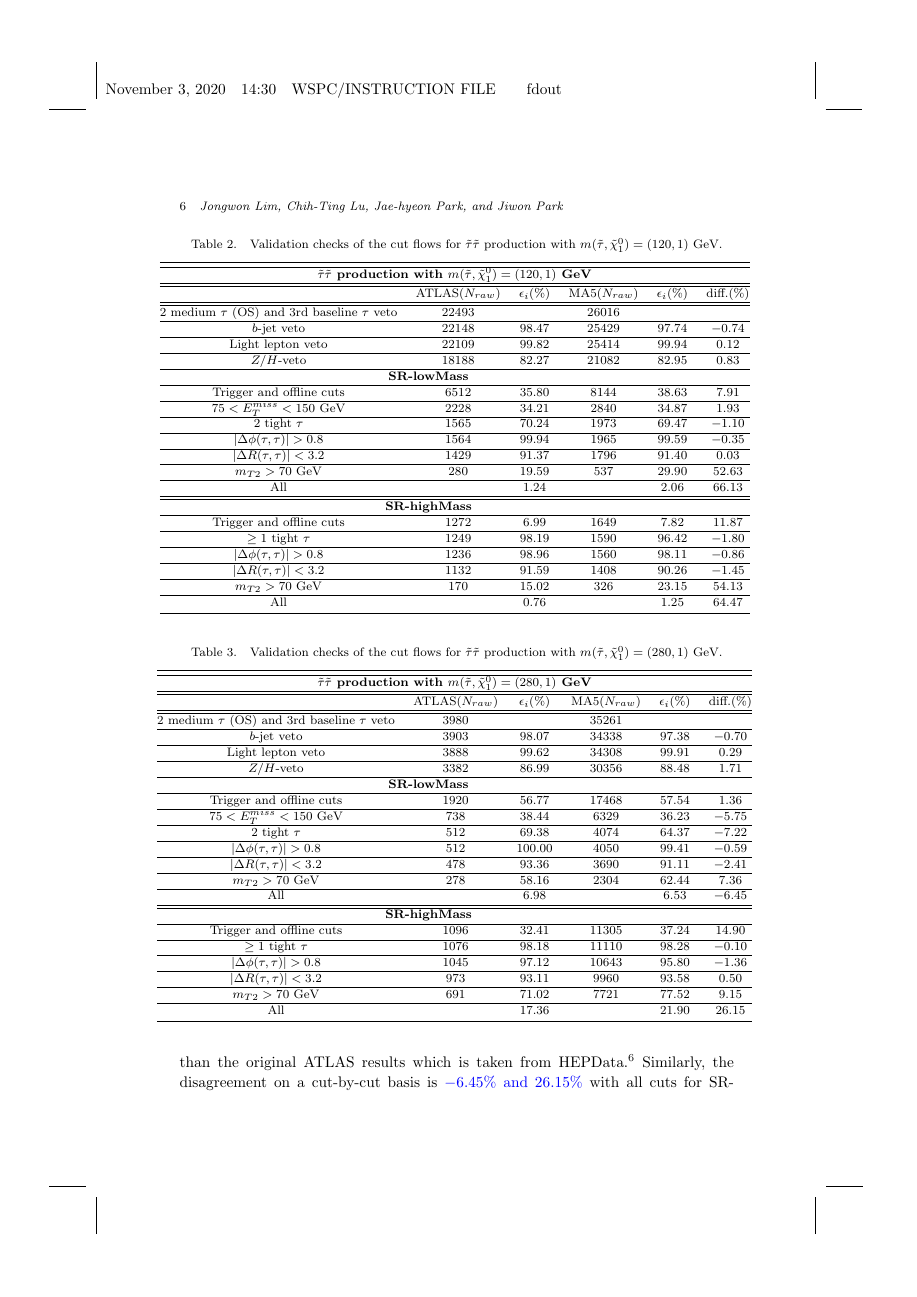
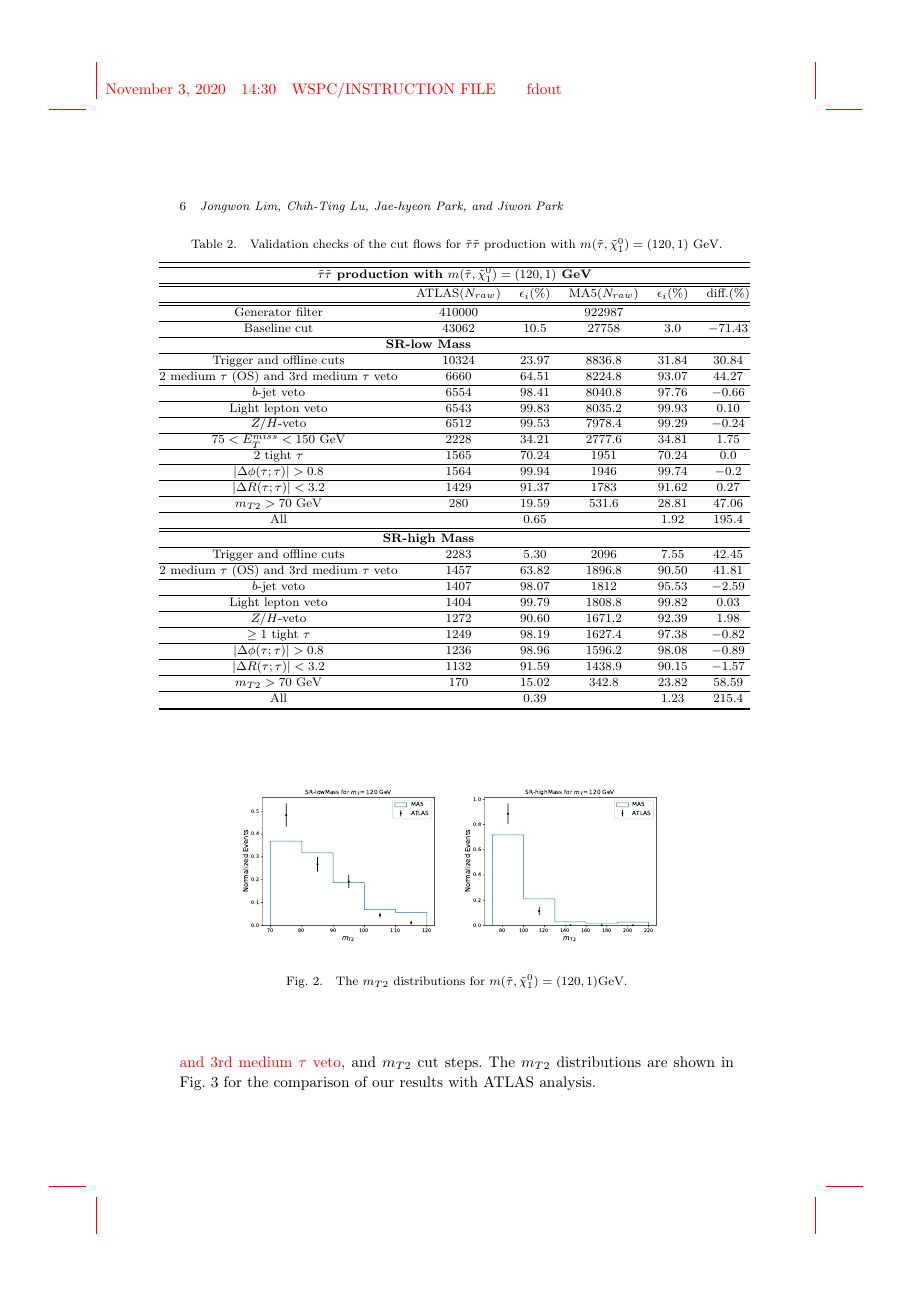
Before and after one commit to jhyeon/ma5stau, a LaTeX document (validation_note/validation_note_ATLAS_SUSY_2018_04.tex): page 6 of 8. Compiled offline with pdfLaTeX.

Commit message:
val. note

```diff
--- a/validation_note/validation_note_ATLAS_SUSY_2018_04.tex
+++ b/validation_note/validation_note_ATLAS_SUSY_2018_04.tex
@@ -237,30 +237,37 @@ diff. = \frac{\epsilon_i (MA5)-\epsilon_i (ATLAS)}{\epsilon_i (ATLAS)}
  & ATLAS($N_{raw}$) & $\epsilon_i$($\%$) & MA5($N_{raw}$) & $\epsilon_i$($\%$) & diff.($\%$) \\
 \hline\hline
 
-2 medium $\tau$ (OS) and 3rd baseline $\tau$ veto & 22493 & & 26016 & & \\ \hline
-$b$-jet veto & 22148 & 98.47 & 25429 & 97.74 & $-0.74$ \\ \hline
-Light lepton veto & 22109 & 99.82 & 25414 & 99.94 & 0.12 \\ \hline
-$Z/H$-veto & 18188 & 82.27 & 21082 & 82.95 & 0.83 \\ \hline
+Generator filter & 410000 &  & 922987 &  & \\ \hline
+Baseline cut & 43062 & 10.5 & 27758 & 3.0 & $-71.43$ \\ \hline
 %
-\multicolumn{5}{c}{ \textbf{SR-lowMass} }\\\hline
+\multicolumn{5}{c}{ \textbf{SR-low Mass} }\\\hline
 %
-Trigger and offline cuts & 6512 & 35.80 & 8144 & 38.63 & 7.91 \\ \hline
-$ 75 < E^{miss}_T < 150 $ GeV & 2228 & 34.21 & 2840 & 34.87 & 1.93 \\ \hline
-2 tight $\tau$ & 1565 & 70.24 & 1973 & 69.47 & $-1.10$ \\ \hline
-$ |\Delta\phi(\tau,\tau)| > 0.8 $ & 1564 & 99.94 & 1965 & 99.59 & $-0.35$ \\ \hline
-$ |\Delta R(\tau,\tau)| < 3.2 $ & 1429 & 91.37 & 1796 & 91.40 & 0.03 \\ \hline
-$ m_{T2} > 70 $ GeV & 280 & 19.59 & 537 & 29.90 & 52.63 \\ \hline
-All &  & 1.24 &  & 2.06 & 66.13 \\ \hline
+Trigger and offline cuts & 10324 & 23.97 & 8836.8 & 31.84 & 30.84 \\ \hline
+2 medium $\tau$ (OS) and 3rd medium $\tau$ veto & 6660 & 64.51 & 8224.8 & 93.07 & 44.27 \\ \hline
+$b$-jet veto & 6554 & 98.41 & 8040.8 & 97.76 & $-0.66$ \\ \hline
+Light lepton veto & 6543 & 99.83 & 8035.2 & 99.93 & 0.10 \\ \hline
+$Z/H$-veto & 6512 & 99.53 & 7978.4 & 99.29 & $-0.24$ \\ \hline
+$ 75 < E^{miss}_T < 150 $ GeV & 2228 & 34.21 & 2777.6 & 34.81 & 1.75 \\ \hline
+2 tight $\tau$ & 1565 & 70.24 & 1951 & 70.24 & 0.0 \\ \hline
+$ |\Delta\phi(\tau;\tau)| > 0.8 $ & 1564 & 99.94 & 1946 & 99.74 & $-0.2$ \\ \hline
+$ |\Delta R(\tau;\tau)| < 3.2 $ & 1429 & 91.37 & 1783 & 91.62 & 0.27 \\ \hline
+$ m_{T2} > 70 $ GeV & 280 & 19.59 & 531.6 & 28.81 & 47.06 \\ \hline
+All &  & 0.65 &  & 1.92 & 195.4 \\ \hline
+%All &  & 2.71 &  & 5.88 & 117 \\ \hline %Trigger ~ mT2
 %
 \hline
-\multicolumn{5}{c}{ \textbf{SR-highMass} }\\\hline
+\multicolumn{5}{c}{ \textbf{SR-high Mass} }\\\hline
 %
-Trigger and offline cuts & 1272 & 6.99 & 1649 & 7.82 & 11.87 \\ \hline
-$ \geq 1 $ tight $\tau$ & 1249 & 98.19 & 1590 & 96.42 & $-1.80$ \\ \hline
-$ |\Delta\phi(\tau,\tau)| > 0.8 $ & 1236 & 98.96 & 1560 & 98.11 & $-0.86$ \\ \hline
-$ |\Delta R(\tau,\tau)| < 3.2 $ & 1132 & 91.59 & 1408 & 90.26 & $-1.45$ \\ \hline
-$ m_{T2} > 70 $ GeV & 170 & 15.02 & 326 & 23.15 & 54.13 \\ \hline
-All &  & 0.76 &  & 1.25 & 64.47 \\ \botrule
+Trigger and offline cuts & 2283 & 5.30 & 2096 & 7.55 & 42.45 \\ \hline
+2 medium $\tau$ (OS) and 3rd medium $\tau$ veto & 1457 & 63.82 & 1896.8 & 90.50 & 41.81 \\ \hline
+$b$-jet veto & 1407 & 98.07 & 1812 & 95.53 & $-2.59$ \\ \hline
+Light lepton veto & 1404 & 99.79 & 1808.8 & 99.82 & 0.03 \\ \hline
+$Z/H$-veto & 1272 & 90.60 & 1671.2 & 92.39 & 1.98 \\ \hline
+$ \geq 1 $ tight $\tau$ & 1249 & 98.19 & 1627.4 & 97.38 & $-0.82$ \\ \hline
+$ |\Delta\phi(\tau;\tau)| > 0.8 $ & 1236 & 98.96 & 1596.2 & 98.08 & $-0.89$ \\ \hline
+$ |\Delta R(\tau;\tau)| < 3.2 $ & 1132 & 91.59 & 1438.9 & 90.15 & $-1.57$ \\ \hline
+$ m_{T2} > 70 $ GeV & 170 & 15.02 & 342.8 & 23.82 & 58.59 \\ \hline
+All &  & 0.39 &  & 1.23 & 215.4 \\ \botrule
 \end{tabular}
 \label{tab:120GeV} }
 \end{table}
@@ -273,18 +280,8 @@ All &  & 0.76 &  & 1.25 & 64.47 \\ \botrule
 \hline\hline
  & ATLAS($N_{raw}$) & $\epsilon_i$($\%$) & MA5($N_{raw}$) & $\epsilon_i$($\%$) & diff.($\%$) \\
 \hline\hline
-
-2 medium $\tau$ (OS) and 3rd baseline $\tau$ veto & 3980 & & 35261 & & \\ \hline
-$b$-jet veto & 3903 & 98.07 & 34338 & 97.38 & $-0.70$ \\ \hline
-Light lepton veto & 3888 & 99.62 & 34308 & 99.91 & 0.29 \\ \hline
-$Z/H$-veto & 3382 & 86.99 & 30356 & 88.48 & 1.71 \\ \hline
+Generator filter & 42000 &  & 578102 &  & \\ \hline
+Baseline cut & 7312 & 17.41 & 37397 & 6.47 & $-62.84$ \\ \hline
 %
-\multicolumn{5}{c}{ \textbf{SR-lowMass} }\\\hline
+\multicolumn{5}{c}{ \textbf{SR-low Mass} }\\\hline
 %
-Trigger and offline cuts & 1920 & 56.77 & 17468 & 57.54 & 1.36 \\ \hline
-$ 75 < E^{miss}_T < 150 $ GeV & 738 & 38.44 & 6329 & 36.23 & $-5.75$ \\ \hline
-2 tight $\tau$ & 512 & 69.38 & 4074 & 64.37 & $-7.22$ \\ \hline
-$ |\Delta\phi(\tau,\tau)| > 0.8 $ & 512 & 100.00 & 4050 & 99.41 & $-0.59$ \\ \hline
-$ |\Delta R(\tau,\tau)| < 3.2 $ & 478 & 93.36 & 3690 & 91.11 & $-2.41$ \\ \hline
-$ m_{T2} > 70 $ GeV & 278 & 58.16 & 2304 & 62.44 & 7.36 \\ \hline
-All &  & 6.98 &  & 6.53 & $-6.45$ \\ \hline
@@ -290,0 +291 @@ All &  & 6.98 &  & 6.53 & $-6.45$ \\ \hline
+Light lepton veto & 1988 & 99.55 & 18565.6 & 99.94 & 0.39 \\ \hline
@@ -291,10 +300,4 @@ All &  & 6.98 &  & 6.53 & $-6.45$ \\ \hline
 %
 \hline
-\multicolumn{5}{c}{ \textbf{SR-highMass} }\\\hline
+\multicolumn{5}{c}{ \textbf{SR-high Mass} }\\\hline
 %
-Trigger and offline cuts & 1096 & 32.41 & 11305 & 37.24 & 14.90 \\ \hline
-$ \geq 1 $ tight $\tau$ & 1076 & 98.18 & 11110 & 98.28 & $-0.10$ \\ \hline
-$ |\Delta\phi(\tau,\tau)| > 0.8 $ & 1045 & 97.12 & 10643 & 95.80 & $-1.36$ \\ \hline
-$ |\Delta R(\tau,\tau)| < 3.2 $ & 973 & 93.11 & 9960 & 93.58 & 0.50 \\ \hline
-$ m_{T2} > 70 $ GeV & 691 & 71.02 & 7721 & 77.52 & 9.15 \\ \hline
-All &  & 17.36 &  & 21.90 & 26.15 \\ \botrule
@@ -300,0 +307 @@ All &  & 17.36 &  & 21.90 & 26.15 \\ \botrule
+Light lepton veto & 1239 & 99.60 & 12223.2 & 99.91 & 0.31 \\ \hline
@@ -316,7 +329,7 @@ We observe that the disagreement on a cut-by-cut basis, is {\color{blue}$8.66\%$
   \caption{The $m_{T2}$ distributions for $m(\tilde{\tau},\tilde{\chi}^0_1)=(280,1) $GeV.\protect\label{fig:m280_norm}}
 \end{figure}
 In Fig.~\ref{fig:m120_norm}, we realize the $m_{T2}$ distributions from ATLAS analysis are sofer than our results. This causes the $m_{T2} > 70$GeV cut looser in our reimplementation than the original ATLAS results which is taken from HEPData\cite{hepdata}.
-Similarly, the disagreement on a cut-by-cut basis is {\color{blue}$-6.45\%$ and $26.15\%$} with all cuts for SR-lowMass and SR-highMass in Table~\ref{tab:280GeV} for $m(\tilde{\tau},\tilde{\chi}^0_1)=(280,1) $GeV. The major parts of the disagreement come from  \textbf{Trigger and offline cuts}, tight $\tau$ selection, and $m_{T2}$ cut steps.
+Similarly, the disagreement on a cut-by-cut basis is {\color{red}$80.79\%$ and $108.04\%$} with all cuts for SR-lowMass and SR-highMass in Table~\ref{tab:280GeV} of $m(\tilde{\tau},\tilde{\chi}^0_1)=(280,1) $GeV. Again, the major parts of the disagreement come from  \textbf{Trigger and offline cuts}, {\color{red}2 medium $\tau$ (OS) and 3rd medium $\tau$ veto}, and $m_{T2}$ cut steps.
 The $m_{T2}$ distributions are shown in Fig.~\ref{fig:m280_norm} for the comparison of our results with ATLAS analysis.
 
 %\begin{figure}[t]
```
Also changed, not shown: validation_note/validation_note_ATLAS_SUSY_2018_04.pdf (added), validation_note/validation_note_ATLAS_SUSY_2018_04.tex (40 more changed lines).
